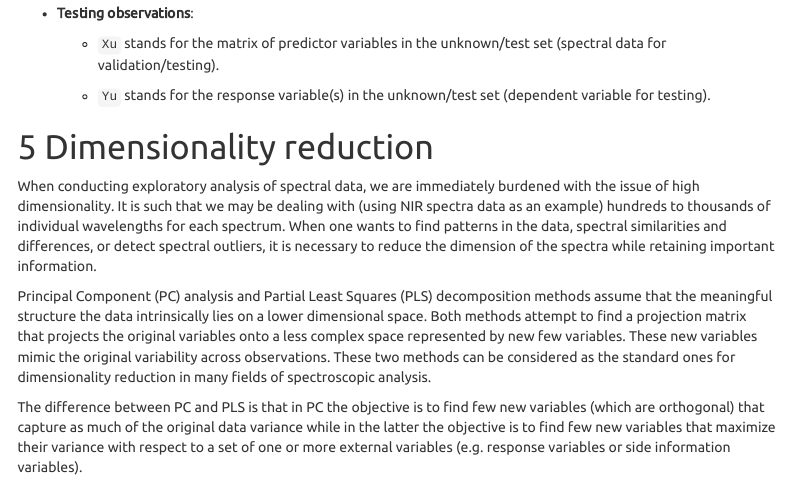
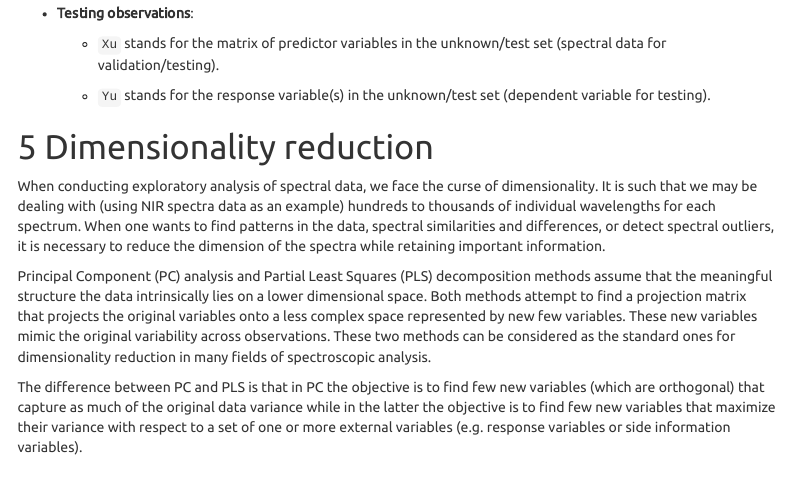
Before and after one commit to l-ramirez-lopez/resemble, an R Markdown document (vignettes/resemble.Rmd): the page in a window 1100 px wide, from 3460 px down. Rendered offline with R 4.5, knitr and Pandoc, with nearby package versions; some code elsewhere in the file could not run offline; menus at the side of the page are left out.

Commit message:
doc fixes

```diff
--- a/vignettes/resemble.Rmd
+++ b/vignettes/resemble.Rmd
@@ -217,13 +217,12 @@ set (spectral data for validation/testing).
 variable for testing).
 
 # Dimensionality reduction
-When conducting exploratory analysis of spectral data, we are immediately
-burdened with the issue of high dimensionality. It is such that we may be
-dealing with (using NIR spectra data as an example) hundreds to thousands of
-individual wavelengths for each spectrum. When one wants to find patterns
-in the data, spectral similarities and differences, or detect spectral outliers,
-it is necessary to reduce the dimension of the spectra while retaining important
-information.
+When conducting exploratory analysis of spectral data, we face the curse of
+dimensionality. It is such that we may be dealing with (using NIR spectra data
+as an example) hundreds to thousands of individual wavelengths for each
+spectrum. When one wants to find patterns in the data, spectral similarities and
+differences, or detect spectral outliers, it is necessary to reduce the
+dimension of the spectra while retaining important information.
 
 Principal Component (PC) analysis and Partial Least Squares (PLS) decomposition
 methods assume that the meaningful structure the data intrinsically lies on
```
Also changed, not shown: R/cor_diss.R (+1 -1 lines), vignettes/resemble.Rmd (12 more changed lines), 1 other file.
